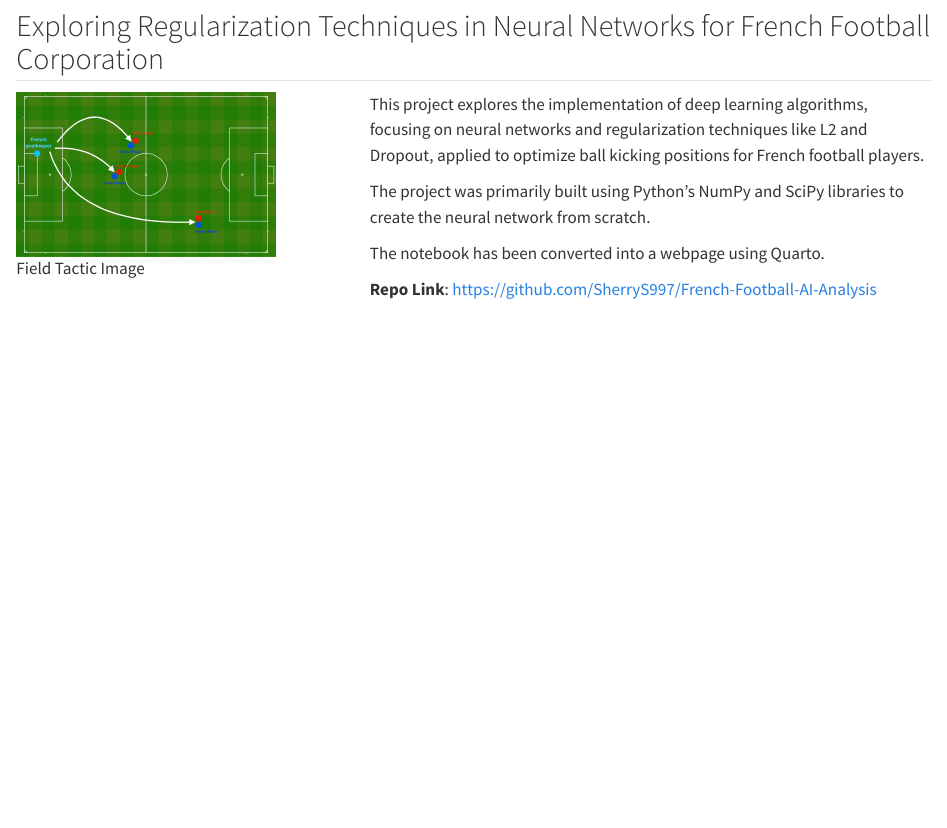
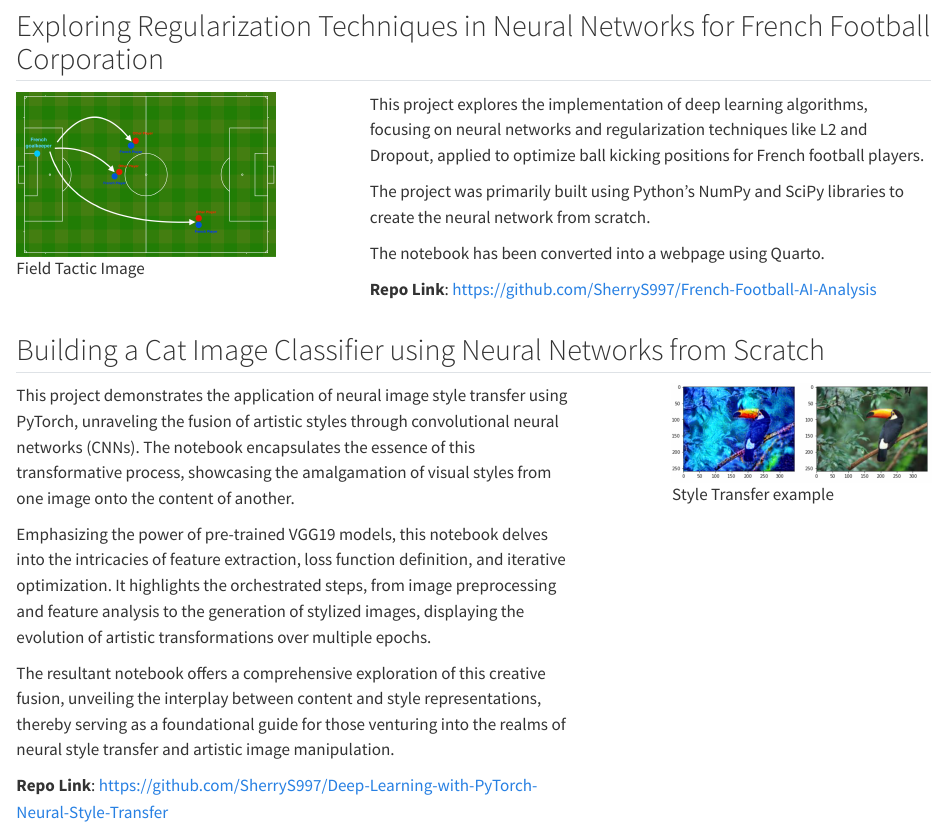
Before and after one commit to SherryS997/SherryS997.github.io, a Quarto document (projects.qmd): the page in a window 1100 px wide, from 990 px down. Rendered offline with R 4.5, knitr and Pandoc in place of Quarto, with nearby package versions.

Commit message:
Added a project

```diff
--- a/projects.qmd
+++ b/projects.qmd
@@ -86,3 +86,27 @@ The notebook has been converted into a webpage using Quarto.
 :::
 
 ::::
+
+## Building a Cat Image Classifier using Neural Networks from Scratch
+
+:::: columns
+
+::: {.column width="65%"}
+This project demonstrates the application of neural image style transfer using PyTorch, unraveling the fusion of artistic styles through convolutional neural networks (CNNs). The notebook encapsulates the essence of this transformative process, showcasing the amalgamation of visual styles from one image onto the content of another.
+
+Emphasizing the power of pre-trained VGG19 models, this notebook delves into the intricacies of feature extraction, loss function definition, and iterative optimization. It highlights the orchestrated steps, from image preprocessing and feature analysis to the generation of stylized images, displaying the evolution of artistic transformations over multiple epochs.
+
+The resultant notebook offers a comprehensive exploration of this creative fusion, unveiling the interplay between content and style representations, thereby serving as a foundational guide for those venturing into the realms of neural style transfer and artistic image manipulation.
+
+**Repo Link**: [https://github.com/SherryS997/Deep-Learning-with-PyTorch-Neural-Style-Transfer](https://sherrys997.github.io/Cat-Image-Classification-Neural-Network-using-NumPy-and-SciPy/Cat_classifier.html){target="_blank" .button}
+
+:::
+
+::: {.column width="5%"}
+:::
+
+::: {.column width="30%"}
+![Style Transfer example](./images/style.png)
+:::
+
+::::
```
Also changed, not shown: docs/search.json, images/style.png (added), 2 other files.
